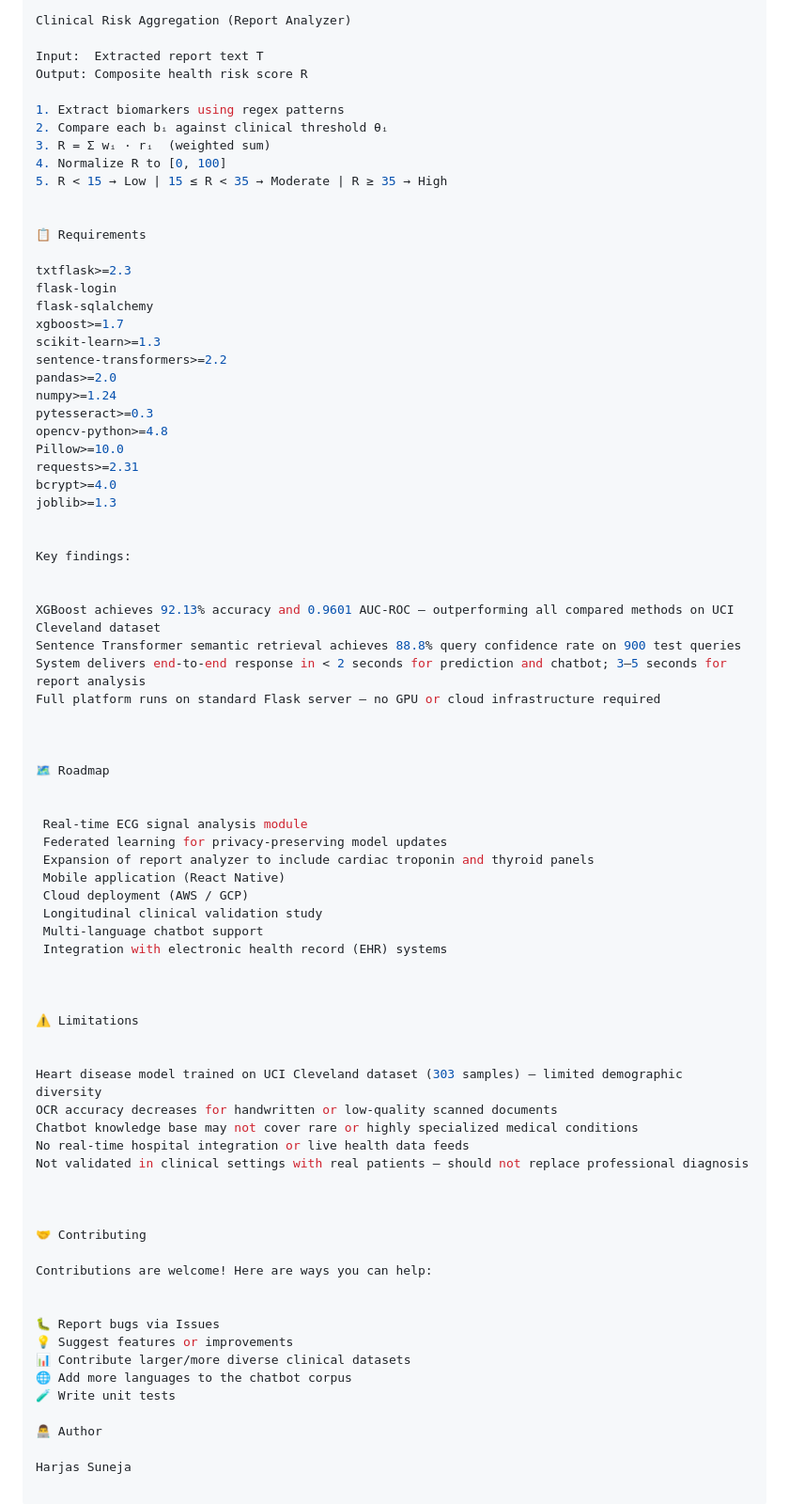
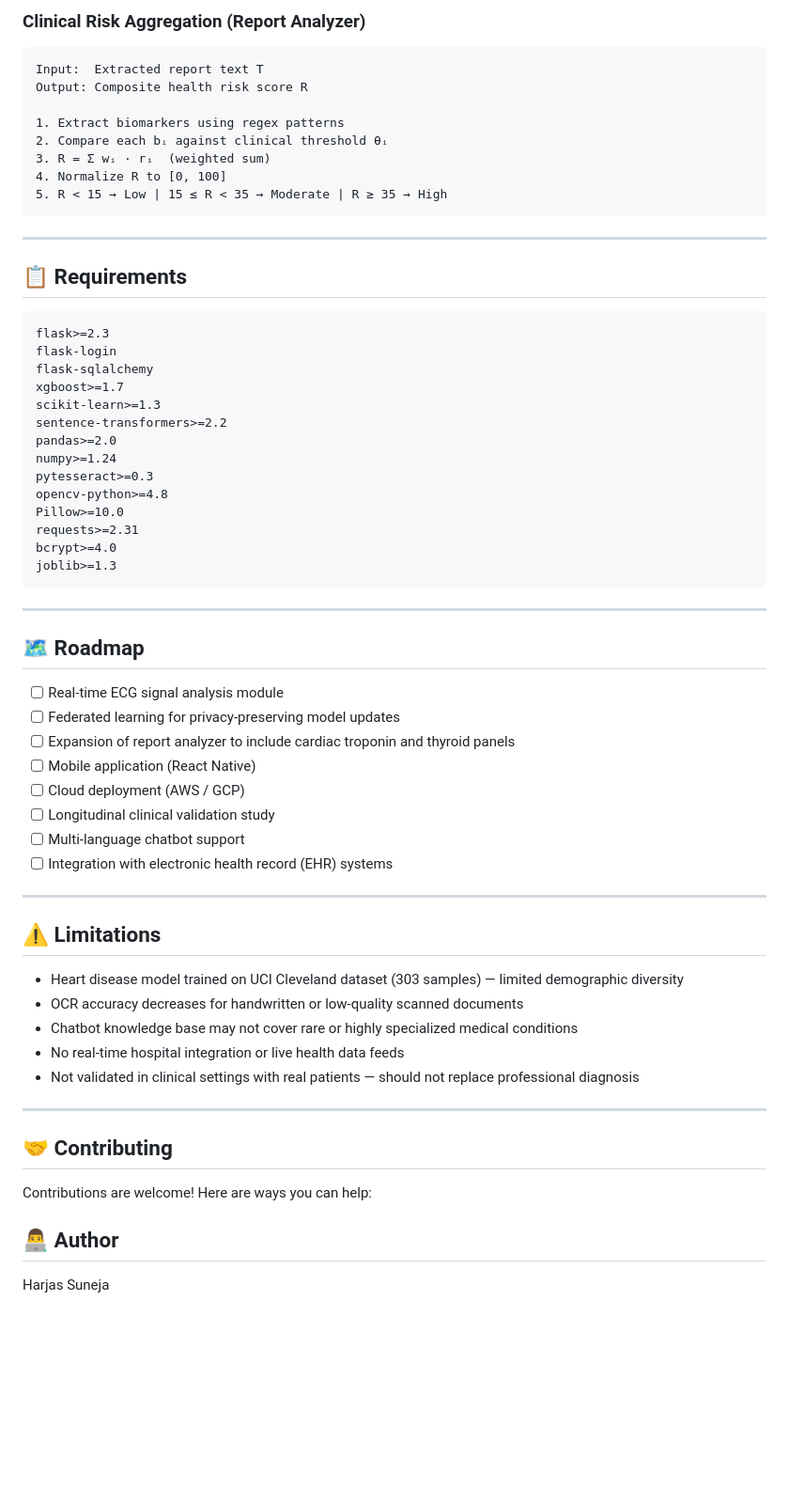
Before and after one commit to harjassunejagit/Medlink-AI-An-Integrated-Health-Monitoring-and-Diagnostic-Support-System, a Markdown page: README.md, the part around one of its changes. Shown at 94% size. GitHub-like rendering; blank space fills up the shorter version.

````diff
--- a/README.md
+++ b/README.md
@@ -338,6 +344,6 @@ Output: Risk category R
 
-Clinical Risk Aggregation (Report Analyzer)
-
+### Clinical Risk Aggregation (Report Analyzer)
+```
 Input:  Extracted report text T
 Output: Composite health risk score R
 
@@ -346,11 +352,14 @@ Output: Composite health risk score R
 3. R = Σ wᵢ · rᵢ  (weighted sum)
 4. Normalize R to [0, 100]
 5. R < 15 → Low | 15 ≤ R < 35 → Moderate | R ≥ 35 → High
+```
 
+---
 
-📋 Requirements
+## 📋 Requirements
 
-txtflask>=2.3
+```txt
+flask>=2.3
 flask-login
 flask-sqlalchemy
 xgboost>=1.7
@@ -364,54 +373,37 @@ Pillow>=10.0
 requests>=2.31
 bcrypt>=4.0
 joblib>=1.3
+```
 
+---
 
-Key findings:
+## 🗺️ Roadmap
 
+- [ ] Real-time ECG signal analysis module
+- [ ] Federated learning for privacy-preserving model updates
+- [ ] Expansion of report analyzer to include cardiac troponin and thyroid panels
+- [ ] Mobile application (React Native)
+- [ ] Cloud deployment (AWS / GCP)
+- [ ] Longitudinal clinical validation study
+- [ ] Multi-language chatbot support
+- [ ] Integration with electronic health record (EHR) systems
 
-XGBoost achieves 92.13% accuracy and 0.9601 AUC-ROC — outperforming all compared methods on UCI Cleveland dataset
-Sentence Transformer semantic retrieval achieves 88.8% query confidence rate on 900 test queries
-System delivers end-to-end response in < 2 seconds for prediction and chatbot; 3–5 seconds for report analysis
-Full platform runs on standard Flask server — no GPU or cloud infrastructure required
+---
 
+## ⚠️ Limitations
 
+- Heart disease model trained on UCI Cleveland dataset (303 samples) — limited demographic diversity
+- OCR accuracy decreases for handwritten or low-quality scanned documents
+- Chatbot knowledge base may not cover rare or highly specialized medical conditions
+- No real-time hospital integration or live health data feeds
+- Not validated in clinical settings with real patients — should not replace professional diagnosis
 
-🗺️ Roadmap
+---
 
-
- Real-time ECG signal analysis module
- Federated learning for privacy-preserving model updates
- Expansion of report analyzer to include cardiac troponin and thyroid panels
- Mobile application (React Native)
- Cloud deployment (AWS / GCP)
- Longitudinal clinical validation study
- Multi-language chatbot support
- Integration with electronic health record (EHR) systems
-
-
-
-⚠️ Limitations
-
-
-Heart disease model trained on UCI Cleveland dataset (303 samples) — limited demographic diversity
-OCR accuracy decreases for handwritten or low-quality scanned documents
-Chatbot knowledge base may not cover rare or highly specialized medical conditions
-No real-time hospital integration or live health data feeds
-Not validated in clinical settings with real patients — should not replace professional diagnosis
-
-
-
-🤝 Contributing
+## 🤝 Contributing
 
 Contributions are welcome! Here are ways you can help:
 
-
-🐛 Report bugs via Issues
-💡 Suggest features or improvements
-📊 Contribute larger/more diverse clinical datasets
-🌐 Add more languages to the chatbot corpus
-🧪 Write unit tests
-
-👨‍💻 Author
+## 👨‍💻 Author
 
 Harjas Suneja
````
Also changed, not shown: other parts of README.md (+154 -148 lines).
